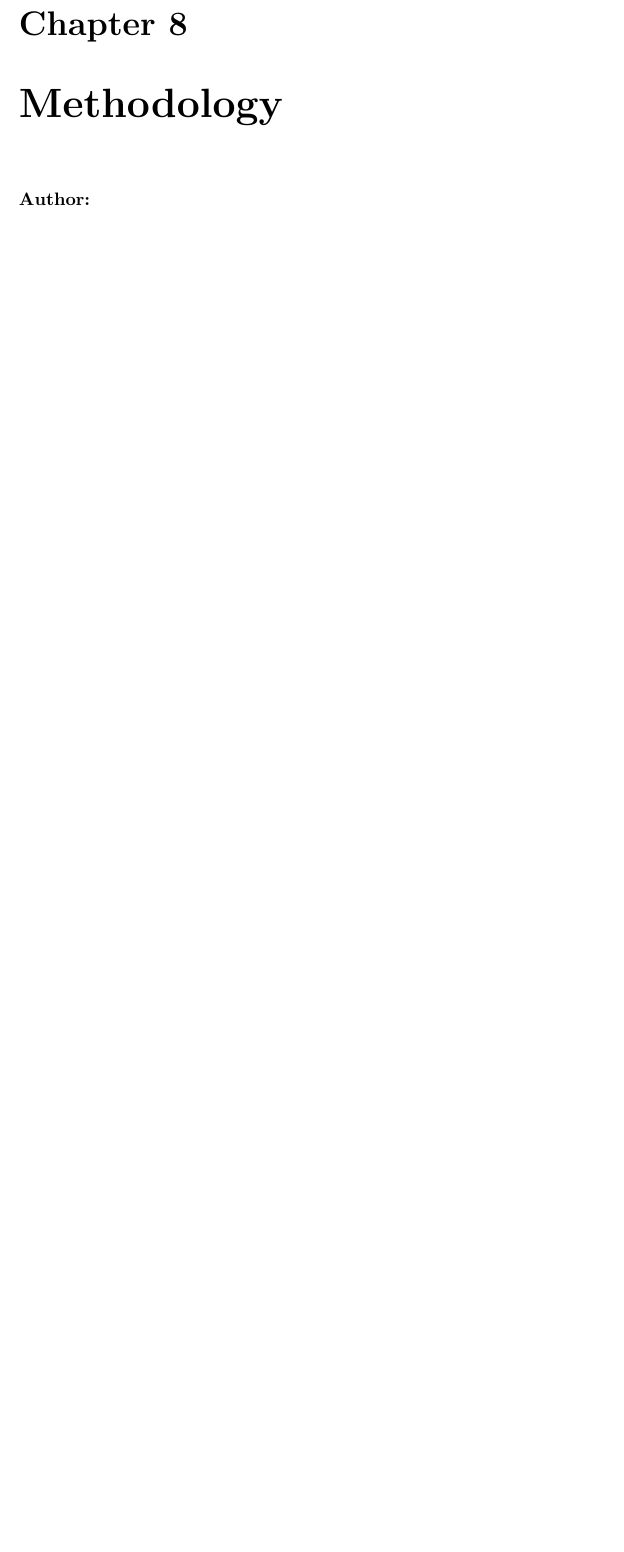
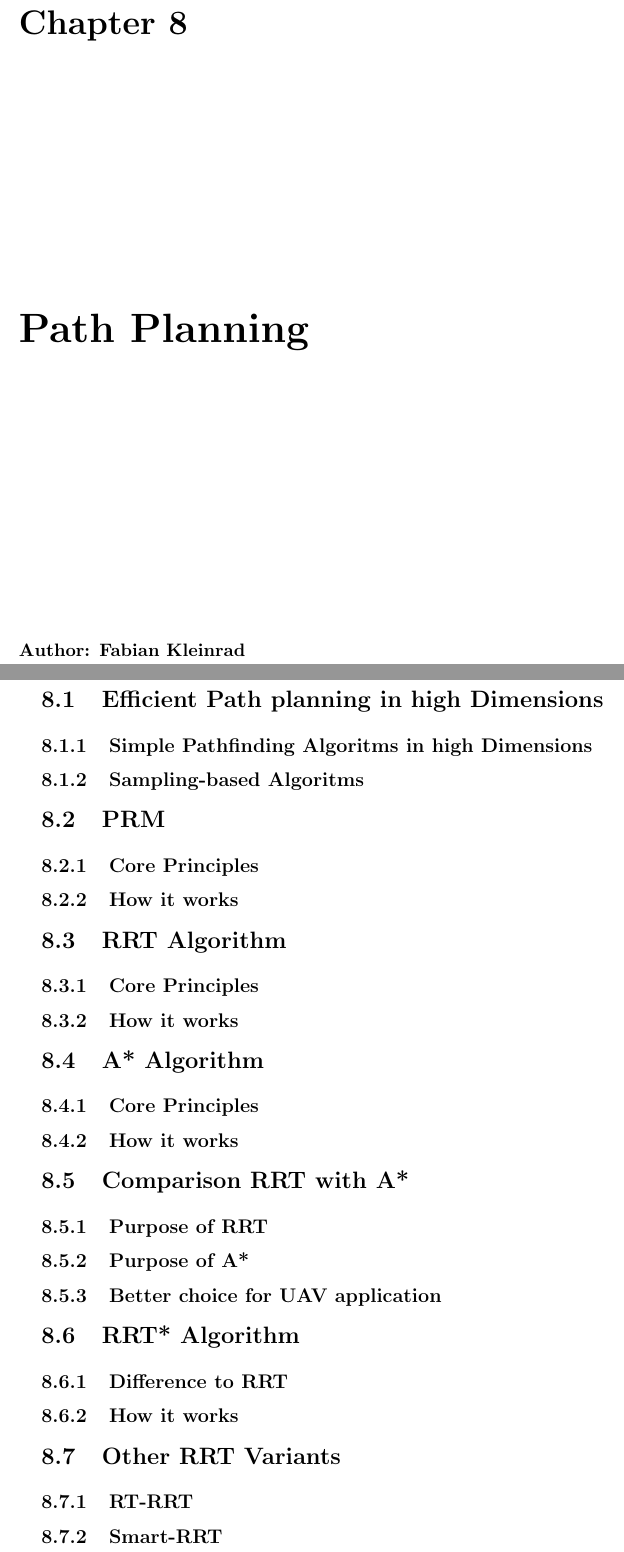
Before and after one commit to LeskovarLukas/Autumn-Doc, a LaTeX thesis (main.tex, which reads sections/path_planning.tex): part of page 19 of 28 before the commit and two parts of pages 19 and 20 of 30 after it, the two joined at a grey line, cut so that both start at the same text, the shorter picture padded with empty space. Compiled offline with pdfLaTeX.

Commit message:
Rough outline of Pathplanning Chapter

```diff
--- /dev/null
+++ b/sections/path_planning.tex
@@ -0,0 +1,47 @@
+\chapter{Path Planning}
+
+\textbf{Author: Fabian Kleinrad}
+
+\section{Efficient Path planning in high Dimensions}
+
+\subsection{Simple Pathfinding Algoritms in high Dimensions}
+
+\subsection{Sampling-based Algoritms}
+
+\section{PRM}
+
+\subsection{Core Principles}
+
+\subsection{How it works}
+
+\section{RRT Algorithm}
+
+\subsection{Core Principles}
+
+\subsection{How it works}
+
+\section{A* Algorithm}
+
+\subsection{Core Principles}
+
+\subsection{How it works}
+
+\section{Comparison RRT with A*}
+
+\subsection{Purpose of RRT}
+
+\subsection{Purpose of A*}
+
+\subsection{Better choice for UAV application}
+
+\section{RRT* Algorithm}
+
+\subsection{Difference to RRT}
+
+\subsection{How it works}
+
+\section{Other RRT Variants}
+
+\subsection{RT-RRT}
+
+\subsection{Smart-RRT}
```
Also changed, not shown: main.tex (+2 -0 lines), main.pdf.
